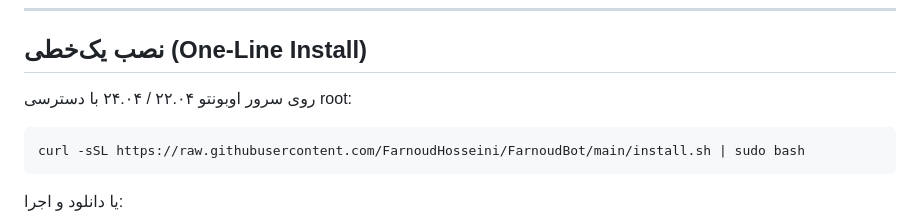
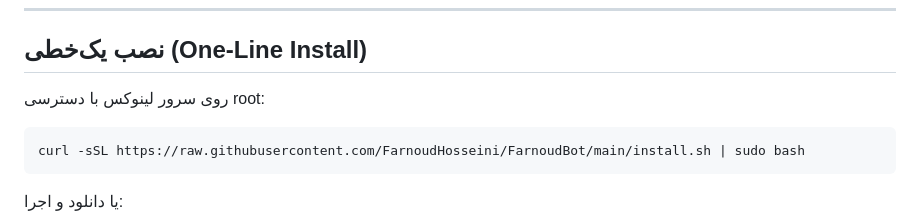
Before and after one commit to farnoudhosseini/Farnoud-0.0.1, a Markdown page: README.md, the part around the change. Rendered like a GitHub page.

Commit message:
Update README.md
Install.sh supports more distributions then ubuntu

````diff
--- a/README.md
+++ b/README.md
@@ -19,7 +19,7 @@
 
 ## نصب یک‌خطی (One-Line Install)
 
-روی سرور اوبونتو ۲۲.۰۴ / ۲۴.۰۴ با دسترسی root:
+روی سرور لینوکس با دسترسی root:
 
 ```bash
 curl -sSL https://raw.githubusercontent.com/FarnoudHosseini/FarnoudBot/main/install.sh | sudo bash
````
